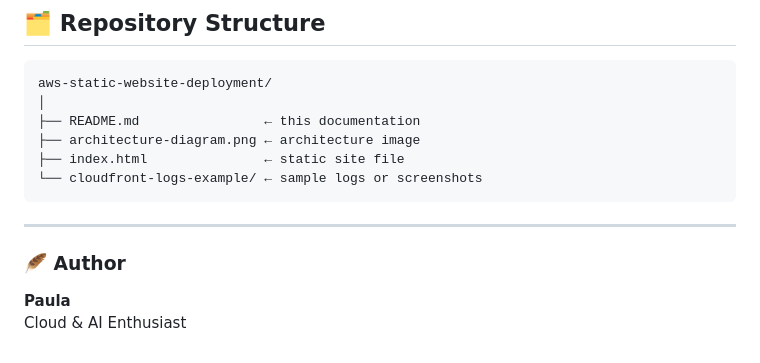
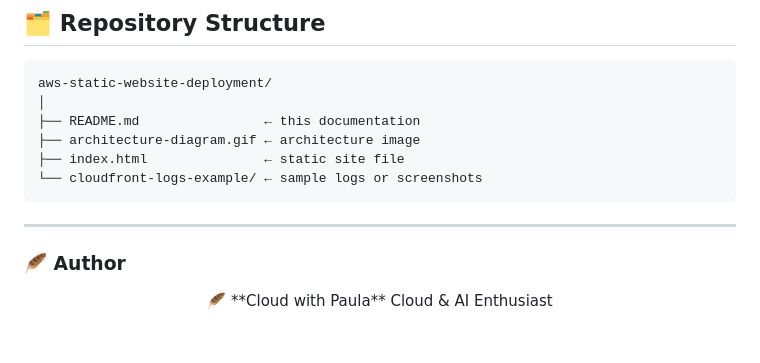
Before and after one commit to forsakend0ll/aws-static-website-deployment, a Markdown page: README.md, the part around the change. Drawn GitHub-style.

````diff
--- a/README.md
+++ b/README.md
@@ -88,7 +88,7 @@ To stay within the **AWS Free Tier**, it’s best to disable or delete resources
 aws-static-website-deployment/
 │
 ├── README.md                ← this documentation
-├── architecture-diagram.png ← architecture image
+├── architecture-diagram.gif ← architecture image
 ├── index.html               ← static site file
 └── cloudfront-logs-example/ ← sample logs or screenshots
 ```
@@ -96,5 +96,7 @@ aws-static-website-deployment/
 
 ### 🪶 Author
 
-**Paula**
-Cloud & AI Enthusiast
+<p align="center">
+  🪶 **Cloud with Paula**
+  Cloud & AI Enthusiast
+</p>
````
